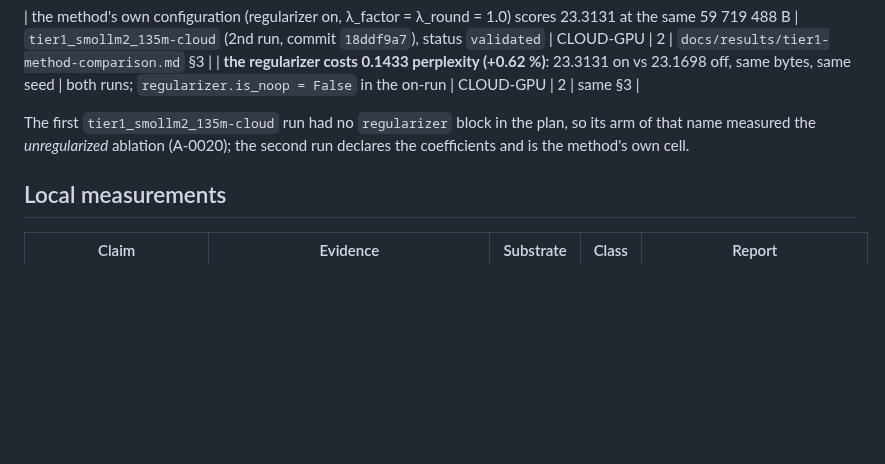
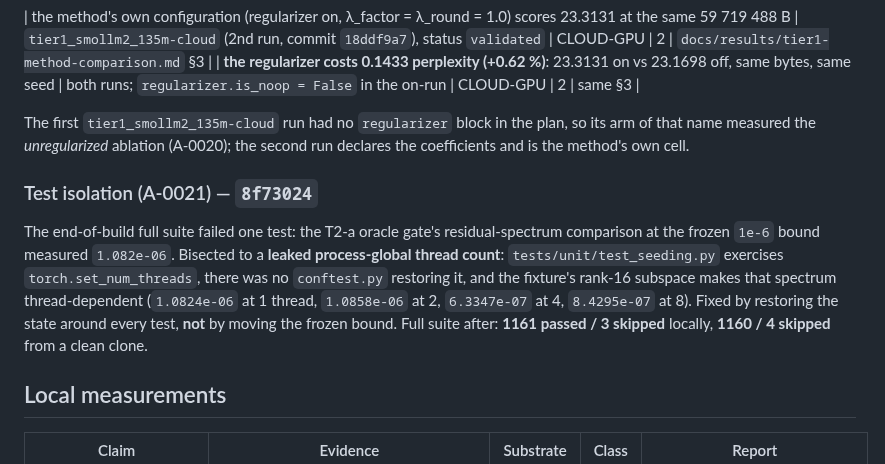
Before and after one commit to OussemaHarrabi/SpectraQuant, a Markdown page: docs/results/experiment-index.md, the part around the change. Drawn GitHub-style; blank space fills up the shorter version.

```diff
--- a/docs/results/experiment-index.md
+++ b/docs/results/experiment-index.md
@@ -38,6 +38,16 @@ The first `tier1_smollm2_135m-cloud` run had no `regularizer` block in the plan,
 name measured the *unregularized* ablation (A-0020); the second run declares the coefficients and is the
 method's own cell.
 
+### Test isolation (A-0021) — `8f73024`
+
+The end-of-build full suite failed one test: the T2-a oracle gate's residual-spectrum comparison at
+the frozen `1e-6` bound measured `1.082e-06`. Bisected to a **leaked process-global thread count**:
+`tests/unit/test_seeding.py` exercises `torch.set_num_threads`, there was no `conftest.py` restoring
+it, and the fixture's rank-16 subspace makes that spectrum thread-dependent (`1.0824e-06` at 1 thread,
+`1.0858e-06` at 2, `6.3347e-07` at 4, `8.4295e-07` at 8). Fixed by restoring the state around every
+test, **not** by moving the frozen bound. Full suite after: **1161 passed / 3 skipped** locally,
+**1160 / 4 skipped** from a clean clone.
+
 ## Local measurements
 
 | Claim | Evidence | Substrate | Class | Report |
```
Also changed, not shown: docs/coordination/handoff-2026-10-10-final.md (+7 -0 lines), docs/report/spectraquant-technical-report.md (+4 -2 lines).
